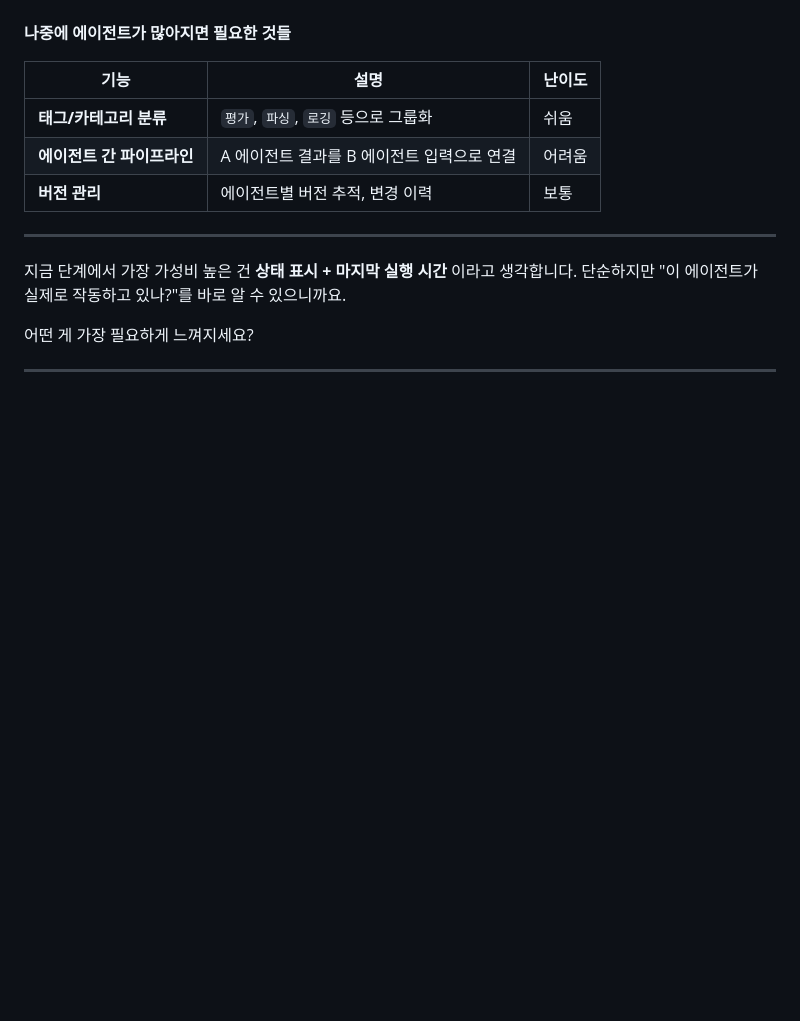
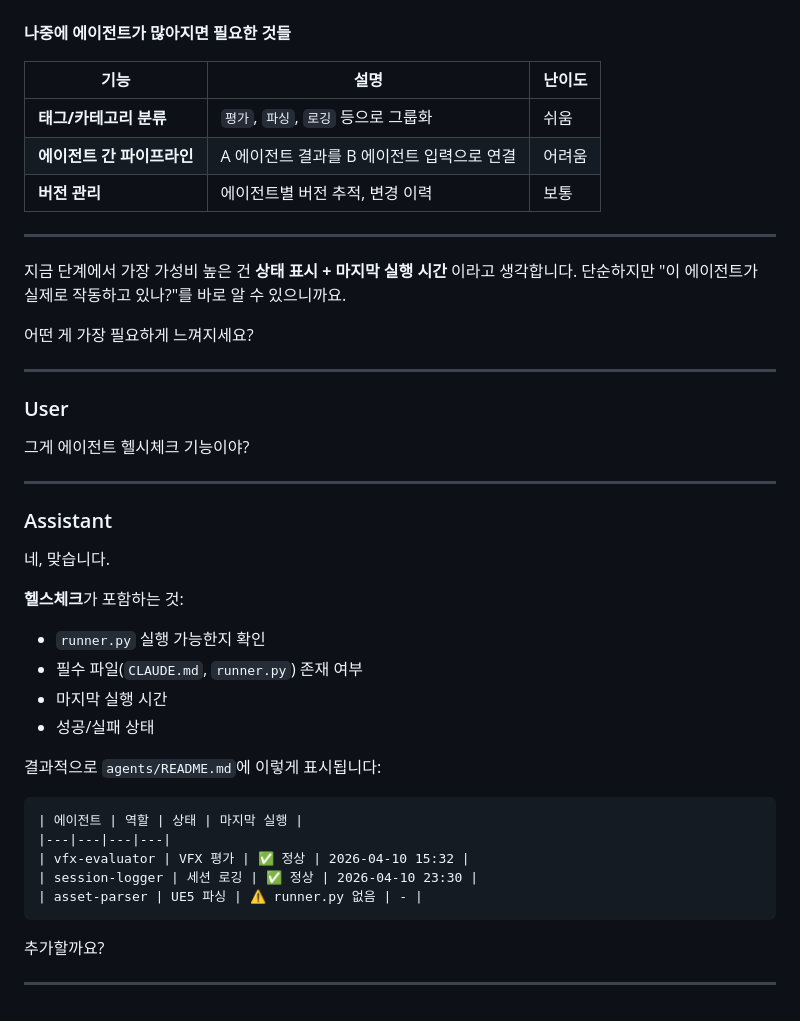
Before and after one commit to rurukuku120/ai-system, a Markdown page: logs/sessions/2026-04-10_1684337a.md, the part around one of its changes. Drawn GitHub-style; blank space fills up the shorter version.

Commit message:
chore: session log 2026-04-10 [skip ci]

````diff
--- a/logs/sessions/2026-04-10_1684337a.md
+++ b/logs/sessions/2026-04-10_1684337a.md
@@ -3580,3 +3580,33 @@ agents/[새에이전트]/CLAUDE.md 생성 or 수정
 어떤 게 가장 필요하게 느껴지세요?
 
 ---
+
+### User
+
+그게 에이전트 헬시체크 기능이야?
+
+---
+
+### Assistant
+
+네, 맞습니다.
+
+**헬스체크**가 포함하는 것:
+- `runner.py` 실행 가능한지 확인
+- 필수 파일(`CLAUDE.md`, `runner.py`) 존재 여부
+- 마지막 실행 시간
+- 성공/실패 상태
+
+결과적으로 `agents/README.md`에 이렇게 표시됩니다:
+
+```
+| 에이전트 | 역할 | 상태 | 마지막 실행 |
+|---|---|---|---|
+| vfx-evaluator | VFX 평가 | ✅ 정상 | 2026-04-10 15:32 |
+| session-logger | 세션 로깅 | ✅ 정상 | 2026-04-10 23:30 |
+| asset-parser | UE5 파싱 | ⚠️ runner.py 없음 | - |
+```
+
+추가할까요?
+
+---
````
Also changed, not shown: other parts of logs/sessions/2026-04-10_1684337a.md (+1 -1 lines).
